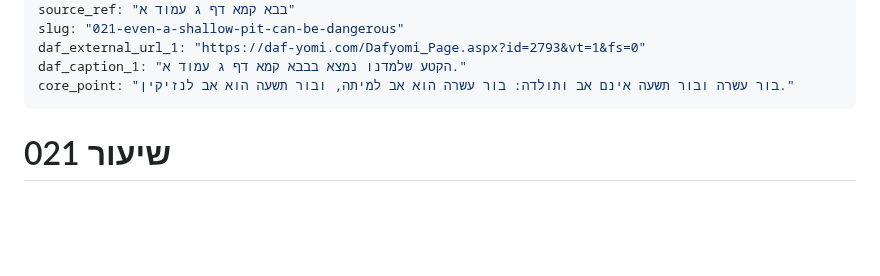
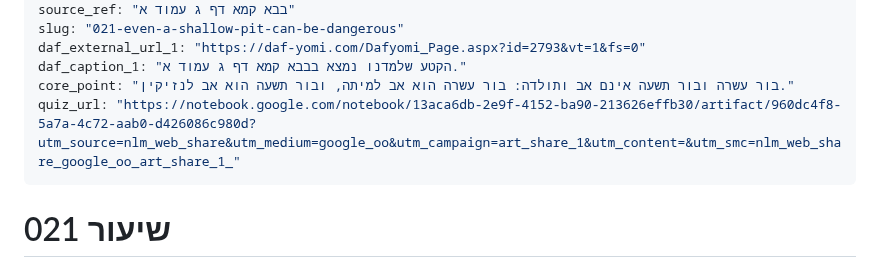
Before and after one commit to vaisisrael/gemara-benichuta, a Markdown page: content/lessons/021.md, the part around the change. Rendered like a GitHub page; blank space fills up the shorter version.

Commit message:
Add quiz URL to lesson 021
Added quiz URL for lesson 021.

```diff
--- a/content/lessons/021.md
+++ b/content/lessons/021.md
@@ -11,6 +11,7 @@ slug: "021-even-a-shallow-pit-can-be-dangerous"
 daf_external_url_1: "https://daf-yomi.com/Dafyomi_Page.aspx?id=2793&vt=1&fs=0"
 daf_caption_1: "הקטע שלמדנו נמצא בבבא קמא דף ג עמוד א."
 core_point: "בור עשרה ובור תשעה אינם אב ותולדה: בור עשרה הוא אב למיתה, ובור תשעה הוא אב לנזיקין."
+quiz_url: "https://notebook.google.com/notebook/13aca6db-2e9f-4152-ba90-213626effb30/artifact/960dc4f8-5a7a-4c72-aab0-d426086c980d?utm_source=nlm_web_share&utm_medium=google_oo&utm_campaign=art_share_1&utm_content=&utm_smc=nlm_web_share_google_oo_art_share_1_"
 ---
 
 # שיעור 021
```
